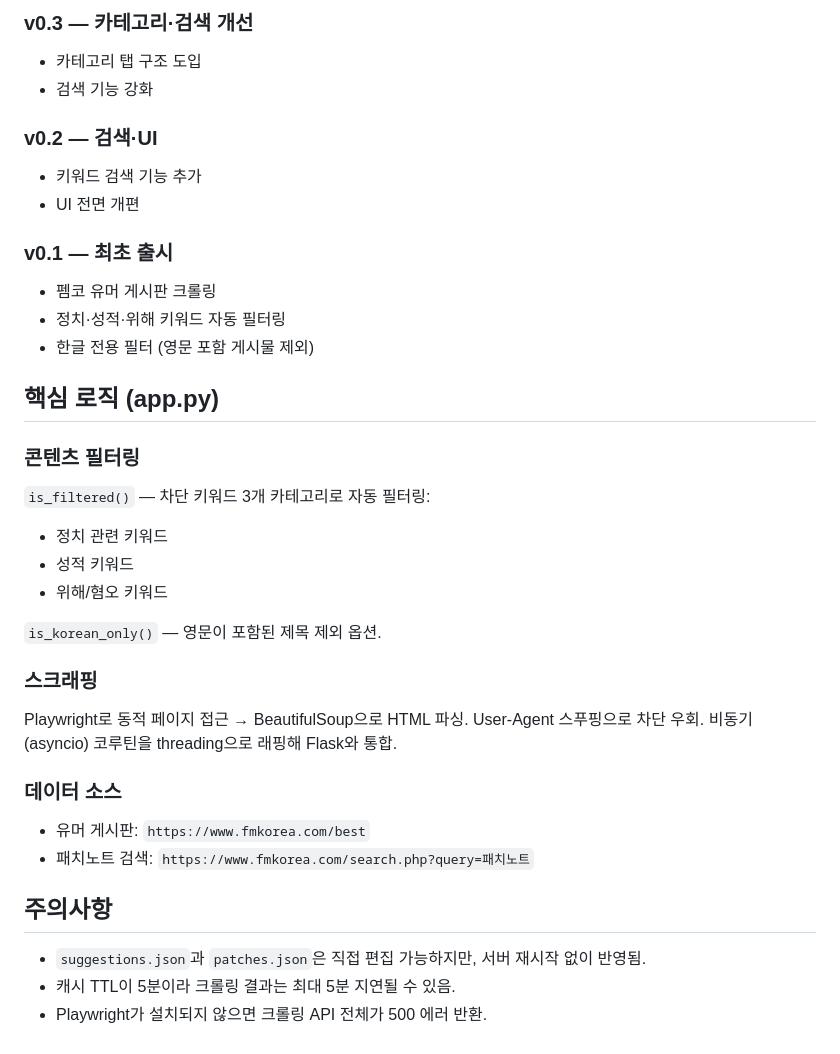
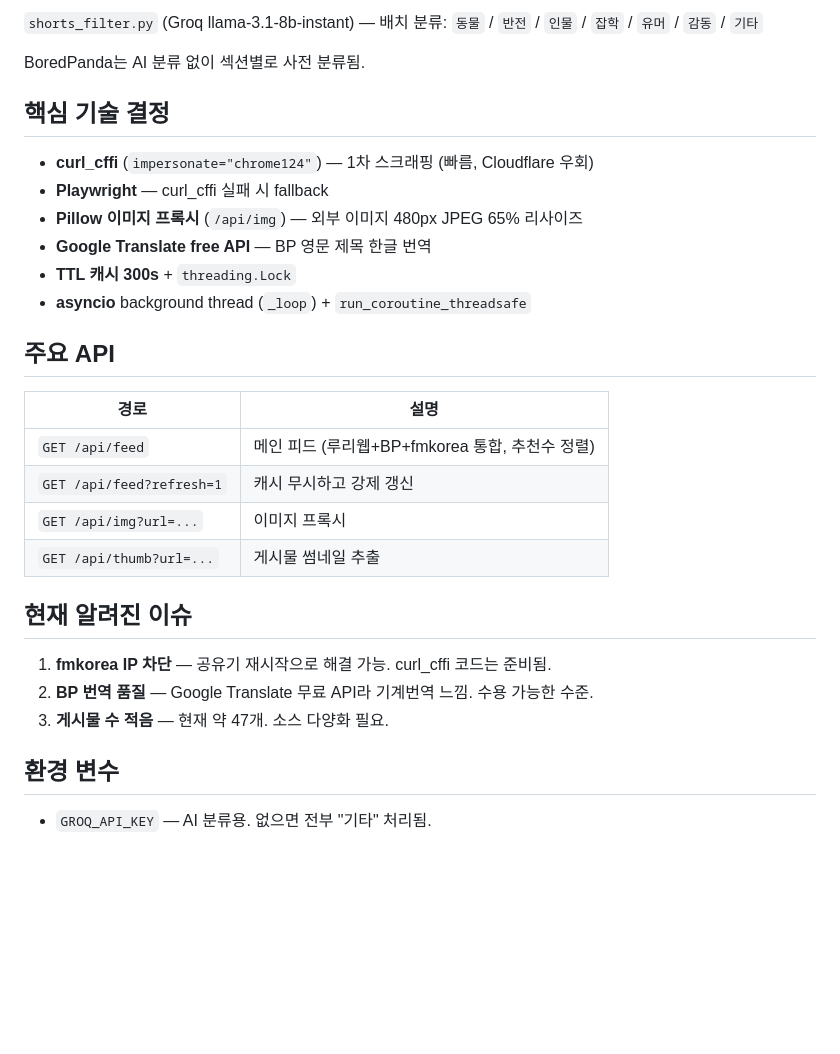
Before and after one commit to jirar98-cell/fmkorea-web, a Markdown page: CLAUDE.md, the part around one of its changes. Rendered like a GitHub page; blank space fills up the shorter version.

```diff
--- a/CLAUDE.md
+++ b/CLAUDE.md
@@ -79,41 +51,33 @@ cloudflared tunnel --url http://localhost:5000
 
-### v0.3 — 카테고리·검색 개선
-- 카테고리 탭 구조 도입
-- 검색 기능 강화
+`shorts_filter.py` (Groq llama-3.1-8b-instant) — 배치 분류:
+`동물` / `반전` / `인물` / `잡학` / `유머` / `감동` / `기타`
 
-### v0.2 — 검색·UI
-- 키워드 검색 기능 추가
-- UI 전면 개편
+BoredPanda는 AI 분류 없이 섹션별로 사전 분류됨.
 
-### v0.1 — 최초 출시
-- 펨코 유머 게시판 크롤링
-- 정치·성적·위해 키워드 자동 필터링
-- 한글 전용 필터 (영문 포함 게시물 제외)
+## 핵심 기술 결정
 
-## 핵심 로직 (app.py)
+- **curl_cffi** (`impersonate="chrome124"`) — 1차 스크래핑 (빠름, Cloudflare 우회)
+- **Playwright** — curl_cffi 실패 시 fallback
+- **Pillow 이미지 프록시** (`/api/img`) — 외부 이미지 480px JPEG 65% 리사이즈
+- **Google Translate free API** — BP 영문 제목 한글 번역
+- **TTL 캐시 300s** + `threading.Lock`
+- **asyncio** background thread (`_loop`) + `run_coroutine_threadsafe`
 
-### 콘텐츠 필터링
+## 주요 API
 
-`is_filtered()` — 차단 키워드 3개 카테고리로 자동 필터링:
-- 정치 관련 키워드
-- 성적 키워드
-- 위해/혐오 키워드
+| 경로 | 설명 |
+|------|------|
+| `GET /api/feed` | 메인 피드 (루리웹+BP+fmkorea 통합, 추천수 정렬) |
+| `GET /api/feed?refresh=1` | 캐시 무시하고 강제 갱신 |
+| `GET /api/img?url=...` | 이미지 프록시 |
+| `GET /api/thumb?url=...` | 게시물 썸네일 추출 |
 
-`is_korean_only()` — 영문이 포함된 제목 제외 옵션.
+## 현재 알려진 이슈
 
-### 스크래핑
+1. **fmkorea IP 차단** — 공유기 재시작으로 해결 가능. curl_cffi 코드는 준비됨.
+2. **BP 번역 품질** — Google Translate 무료 API라 기계번역 느낌. 수용 가능한 수준.
+3. **게시물 수 적음** — 현재 약 47개. 소스 다양화 필요.
 
-Playwright로 동적 페이지 접근 → BeautifulSoup으로 HTML 파싱.
-User-Agent 스푸핑으로 차단 우회.
-비동기(asyncio) 코루틴을 threading으로 래핑해 Flask와 통합.
+## 환경 변수
 
-### 데이터 소스
-
-- 유머 게시판: `https://www.fmkorea.com/best`
-- 패치노트 검색: `https://www.fmkorea.com/search.php?query=패치노트`
-
-## 주의사항
-
-- `suggestions.json`과 `patches.json`은 직접 편집 가능하지만, 서버 재시작 없이 반영됨.
-- 캐시 TTL이 5분이라 크롤링 결과는 최대 5분 지연될 수 있음.
-- Playwright가 설치되지 않으면 크롤링 API 전체가 500 에러 반환.
+- `GROQ_API_KEY` — AI 분류용. 없으면 전부 "기타" 처리됨.
```
Also changed, not shown: other parts of CLAUDE.md (+28 -56 lines).
